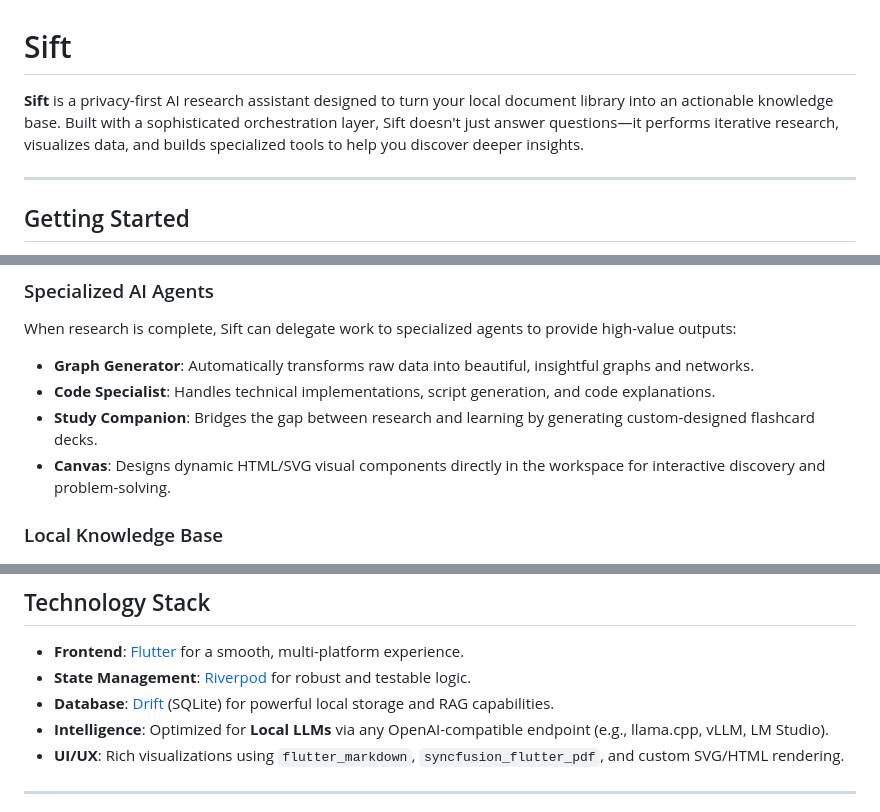
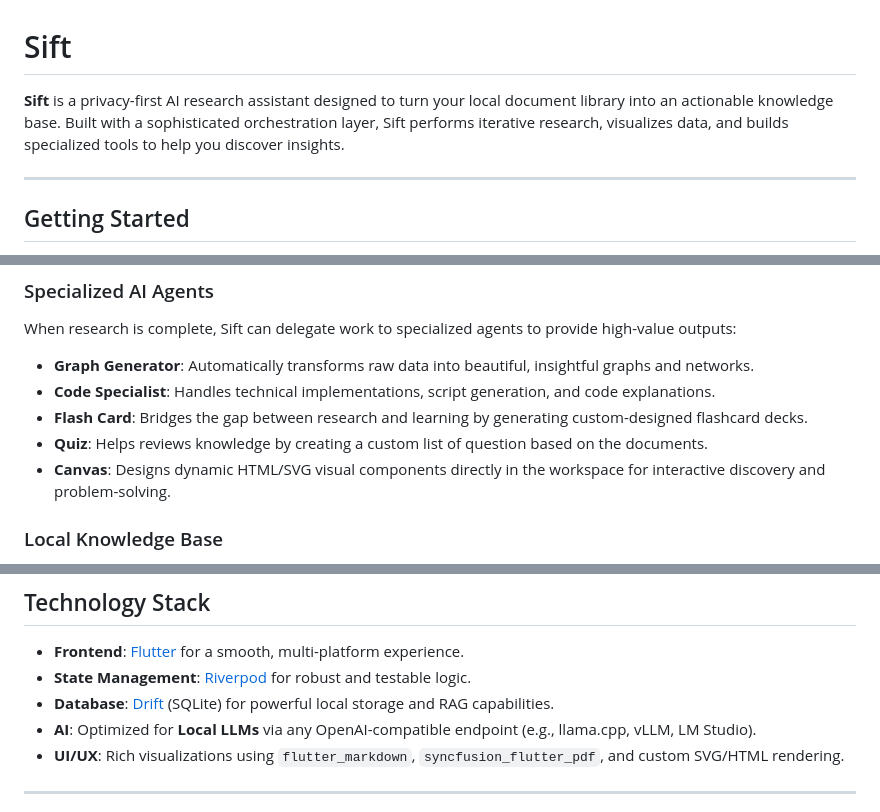
Before and after one commit to minhle-120/sift_app, a Markdown page: README.md, 3 parts joined by grey strips. GitHub-like rendering.

```diff
--- a/README.md
+++ b/README.md
@@ -1,6 +1,6 @@
 # Sift
 
-**Sift** is a privacy-first AI research assistant designed to turn your local document library into an actionable knowledge base. Built with a sophisticated orchestration layer, Sift doesn't just answer questions—it performs iterative research, visualizes data, and builds specialized tools to help you discover deeper insights.
+**Sift** is a privacy-first AI research assistant designed to turn your local document library into an actionable knowledge base. Built with a sophisticated orchestration layer, Sift performs iterative research, visualizes data, and builds specialized tools to help you discover insights.
 
 ---
 
@@ -27,7 +27,8 @@ Sift employs a powerful **ReAct (Reasoning + Acting) loop** to handle complex qu
 When research is complete, Sift can delegate work to specialized agents to provide high-value outputs:
 *   **Graph Generator**: Automatically transforms raw data into beautiful, insightful graphs and networks.
 *   **Code Specialist**: Handles technical implementations, script generation, and code explanations.
-*   **Study Companion**: Bridges the gap between research and learning by generating custom-designed flashcard decks.
+*   **Flash Card**: Bridges the gap between research and learning by generating custom-designed flashcard decks.
+*   **Quiz**: Helps reviews knowledge by creating a custom list of question based on the documents.
 *   **Canvas**: Designs dynamic HTML/SVG visual components directly in the workspace for interactive discovery and problem-solving.
 
 ### Local Knowledge Base
@@ -51,7 +52,7 @@ Sift is built for high-performance research across multiple platforms:
 *   **Frontend**: [Flutter](https://flutter.dev) for a smooth, multi-platform experience.
 *   **State Management**: [Riverpod](https://riverpod.dev) for robust and testable logic.
 *   **Database**: [Drift](https://drift.simonbinder.eu) (SQLite) for powerful local storage and RAG capabilities.
-*   **Intelligence**: Optimized for **Local LLMs** via any OpenAI-compatible endpoint (e.g., llama.cpp, vLLM, LM Studio).
+*   **AI**: Optimized for **Local LLMs** via any OpenAI-compatible endpoint (e.g., llama.cpp, vLLM, LM Studio).
 *   **UI/UX**: Rich visualizations using `flutter_markdown`, `syncfusion_flutter_pdf`, and custom SVG/HTML rendering.
 
 ---
```
Also changed, not shown: other parts of README.md (+31 -0 lines).
